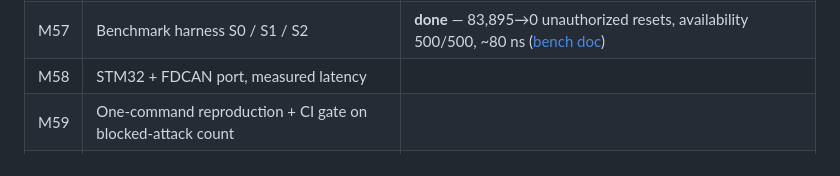
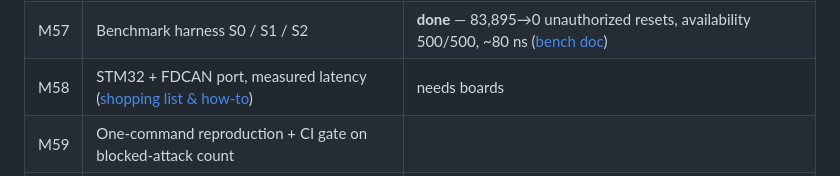
Before and after one commit to Bennmane27/hardened-diagnostic-gateway, a Markdown page: ROADMAP.md, the part around the change. Drawn GitHub-style.

```diff
--- a/ROADMAP.md
+++ b/ROADMAP.md
@@ -42,7 +42,7 @@ reproducible experiment.
 | M55 | Adversarial state-space explorer + delta-debug minimizer | **partial** — UDS-level explorer (`fuzz/ahdg_explore.c`) live; found AHDG-0001 |
 | M56 | Frozen counterexample corpus + exact replay | |
 | M57 | Benchmark harness S0 / S1 / S2 | **done** — 83,895→0 unauthorized resets, availability 500/500, ~80 ns ([bench doc](docs/findings/BENCH-S0-S1-S2.md)) |
-| M58 | STM32 + FDCAN port, measured latency | |
+| M58 | STM32 + FDCAN port, measured latency ([shopping list & how-to](docs/HARDWARE.md)) | needs boards |
 | M59 | One-command reproduction + CI gate on blocked-attack count | |
 | M60 | Prior-art review — hard gate on the novelty claim | |
 | M61 | Write-up: threat model, invariants, discovery, results | |
```
Also changed, not shown: docs/HARDWARE.md (added, +116 -0 lines).
